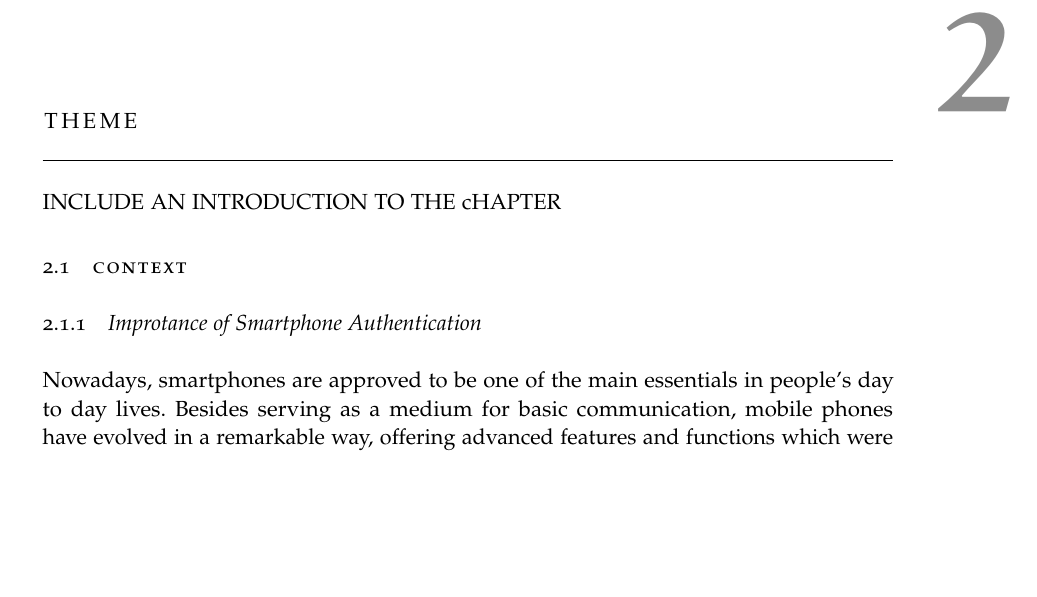
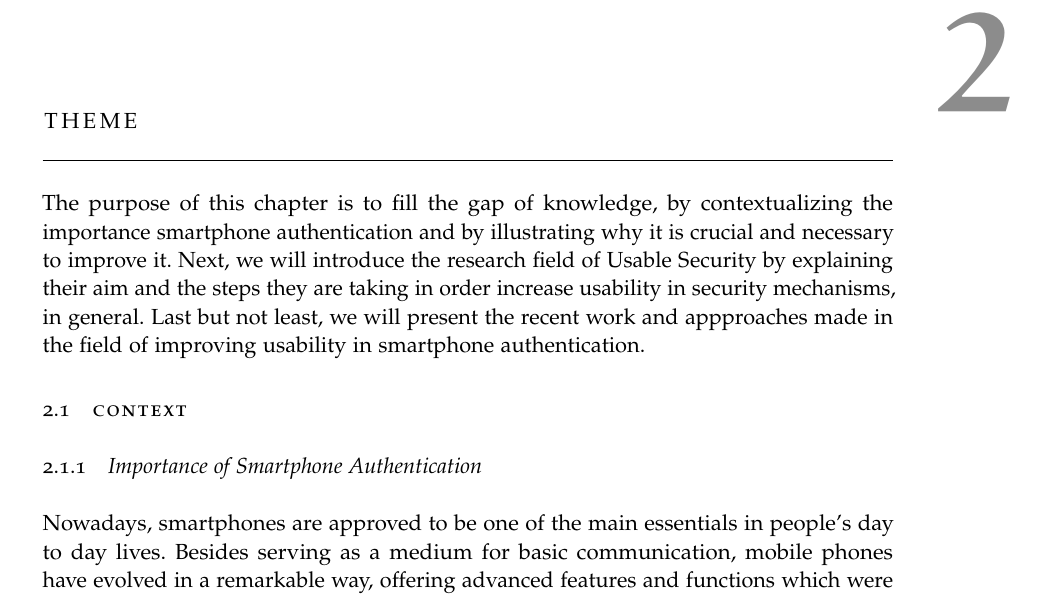
Before and after one commit to serinb/Bachelor-Thesis, a LaTeX thesis (2018_v1.0_Thesis.tex, which reads Chapters/Chapter02.tex): part of page 11 of 36, cut so that both start at the same text, the shorter picture padded with empty space. Compiled offline with pdfLaTeX.

Commit message:
Introduction to Chapter 2

```diff
--- a/Chapters/Chapter02.tex
+++ b/Chapters/Chapter02.tex
@@ -3,11 +3,11 @@
 \chapter{Theme}\label{ch:second}
 %*****************************************
 
-INCLUDE AN INTRODUCTION TO THE cHAPTER
+The purpose of this chapter is to fill the gap of knowledge, by contextualizing the importance smartphone authentication and by illustrating why it is crucial and necessary to improve it. Next, we will introduce the research field of Usable Security by explaining their aim and the steps they are taking in order increase usability in security mechanisms, in general. Last but not least, we will present the recent work and appproaches made in the field of improving usability in smartphone authentication.
 
 \section{Context}
 
-\subsection{Improtance of Smartphone Authentication}
+\subsection{Importance of Smartphone Authentication}
 
 Nowadays, smartphones are approved to be one of the main essentials in people's day to day lives. Besides serving as a medium for basic communication, mobile phones have evolved in a remarkable way, offering advanced features and functions which were formally known to only be possible on a personal computer \cite{Alsaleh}. Besides storing and granting access to personal photos, videos, emails, and social media, smartphones enable their users to do money transfers, online shopping, and even track their own health through the tips of their fingers \cite{Egelman:2014:YRL:2660267.2660273,Albayram:2017:BUL:3235924.3235929,Schloeglhofer}. \\
 
```
